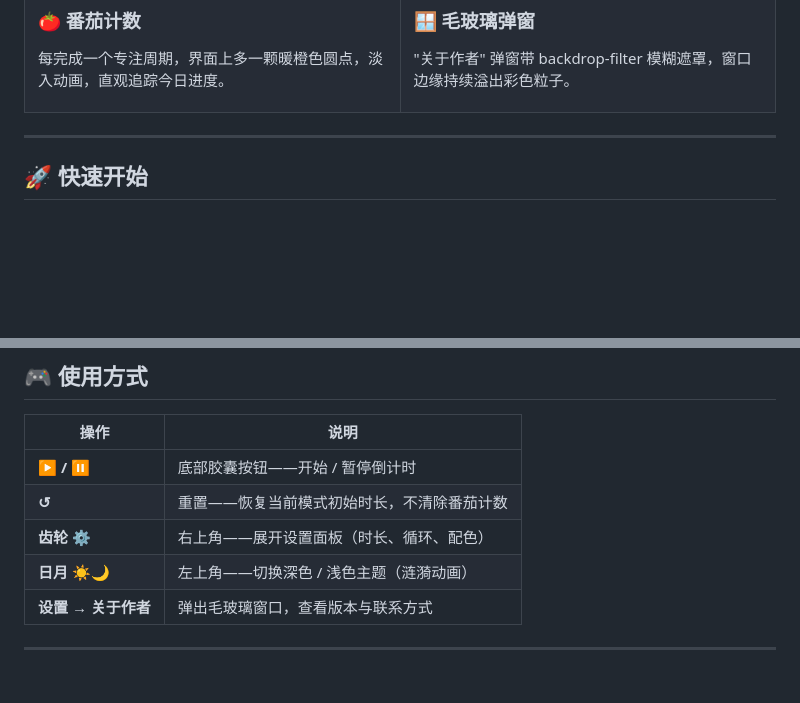
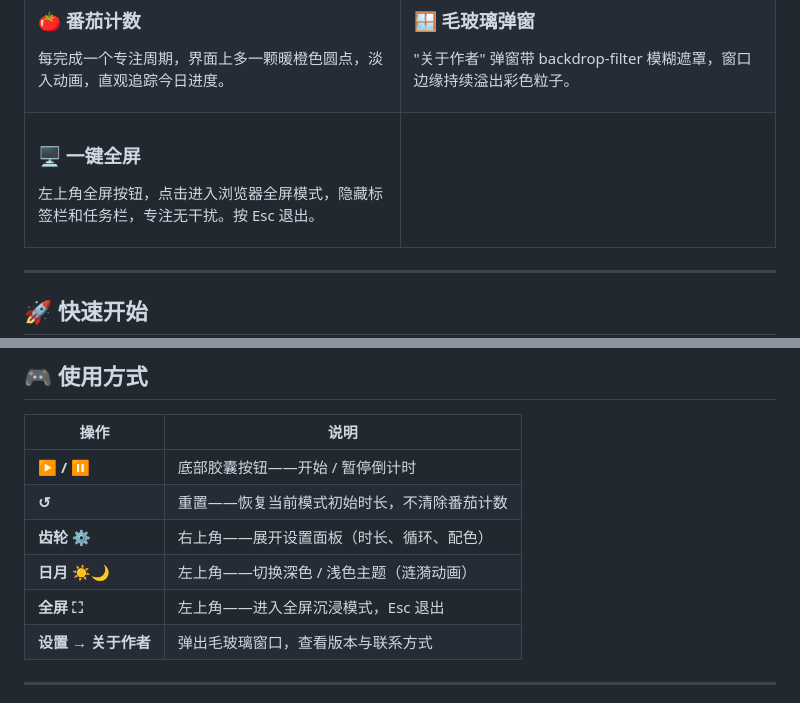
Before and after one commit to fuyue521/Pomodoro_Timer, a Markdown page: README.md, 2 parts joined by grey strips. Rendered like a GitHub page; blank space fills up the shorter version.

Commit message:
📝 Update README with fullscreen feature
Co-Authored-By: Claude Opus 4.7 <noreply@anthropic.com>

```diff
--- a/README.md
+++ b/README.md
@@ -55,6 +55,13 @@
       <h3>🪟 毛玻璃弹窗</h3>
       <p>"关于作者" 弹窗带 backdrop-filter 模糊遮罩，窗口边缘持续溢出彩色粒子。</p>
     </td>
+  </tr>
+  <tr>
+    <td>
+      <h3>🖥️ 一键全屏</h3>
+      <p>左上角全屏按钮，点击进入浏览器全屏模式，隐藏标签栏和任务栏，专注无干扰。按 Esc 退出。</p>
+    </td>
+    <td></td>
   </tr>
 </table>
 
@@ -118,6 +125,7 @@ Pomodoro_Timer/
 | **↺** | 重置——恢复当前模式初始时长，不清除番茄计数 |
 | **齿轮 ⚙** | 右上角——展开设置面板（时长、循环、配色） |
 | **日月 ☀️🌙** | 左上角——切换深色 / 浅色主题（涟漪动画） |
+| **全屏 ⛶** | 左上角——进入全屏沉浸模式，Esc 退出 |
 | **设置 → 关于作者** | 弹出毛玻璃窗口，查看版本与联系方式 |
 
 ---
```
